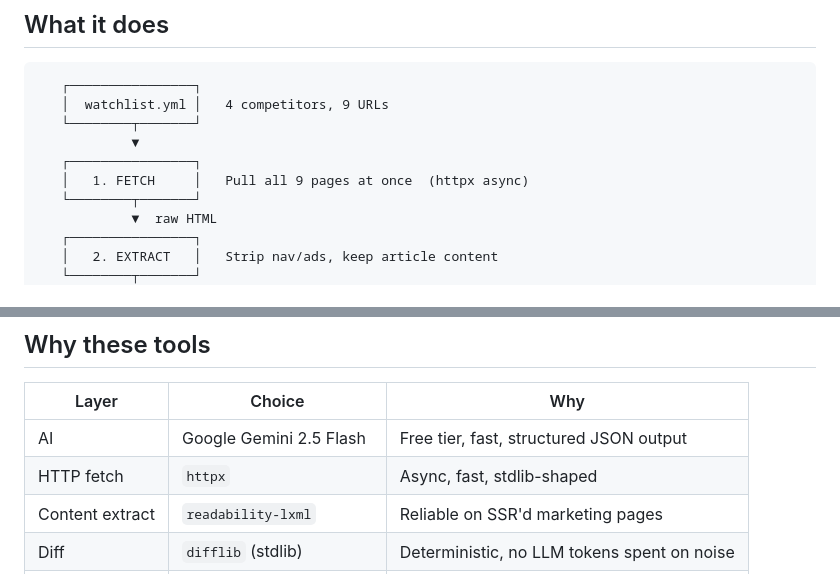
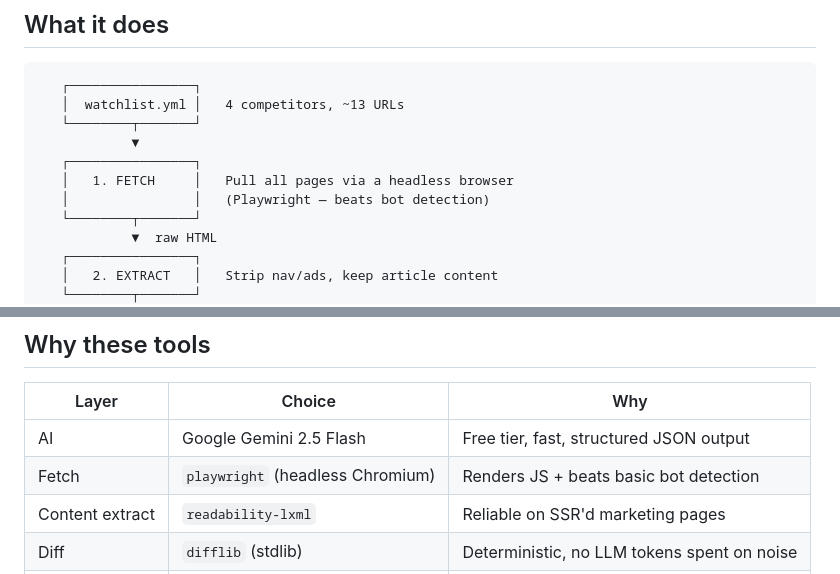
Before and after one commit to giaptran4work-tech/capq-renn-marketing-submission, a Markdown page: 3-build/README.md, 2 parts joined by grey strips. GitHub-like rendering.

Commit message:
docs: sync README + spec with Playwright + competitor swap
- README: httpx → Playwright in pipeline diagram + tools table
- spec: Foundersuite → 4Degrees; httpx → Playwright across
  pipeline diagram, NOT-AI plumbing list, and tech stack table

Co-Authored-By: Claude Opus 4.7 (1M context) <noreply@anthropic.com>

````diff
--- a/3-build/README.md
+++ b/3-build/README.md
@@ -9,11 +9,12 @@
 
 ```
    ┌────────────────┐
-   │  watchlist.yml │   4 competitors, 9 URLs
+   │  watchlist.yml │   4 competitors, ~13 URLs
    └────────┬───────┘
             ▼
    ┌────────────────┐
-   │   1. FETCH     │   Pull all 9 pages at once  (httpx async)
+   │   1. FETCH     │   Pull all pages via a headless browser
+   │                │   (Playwright — beats bot detection)
    └────────┬───────┘
             ▼  raw HTML
    ┌────────────────┐
@@ -82,7 +83,7 @@ python -m src.main --dry-run
 | Layer              | Choice                       | Why                                          |
 |--------------------|------------------------------|----------------------------------------------|
 | AI                 | Google Gemini 2.5 Flash      | Free tier, fast, structured JSON output      |
-| HTTP fetch         | `httpx`                      | Async, fast, stdlib-shaped                   |
+| Fetch              | `playwright` (headless Chromium) | Renders JS + beats basic bot detection   |
 | Content extract    | `readability-lxml`           | Reliable on SSR'd marketing pages            |
 | Diff               | `difflib` (stdlib)           | Deterministic, no LLM tokens spent on noise  |
 | Render             | `python-markdown` + Jinja2   | Standard, well-documented                    |
````
Also changed, not shown: 1 other file.
